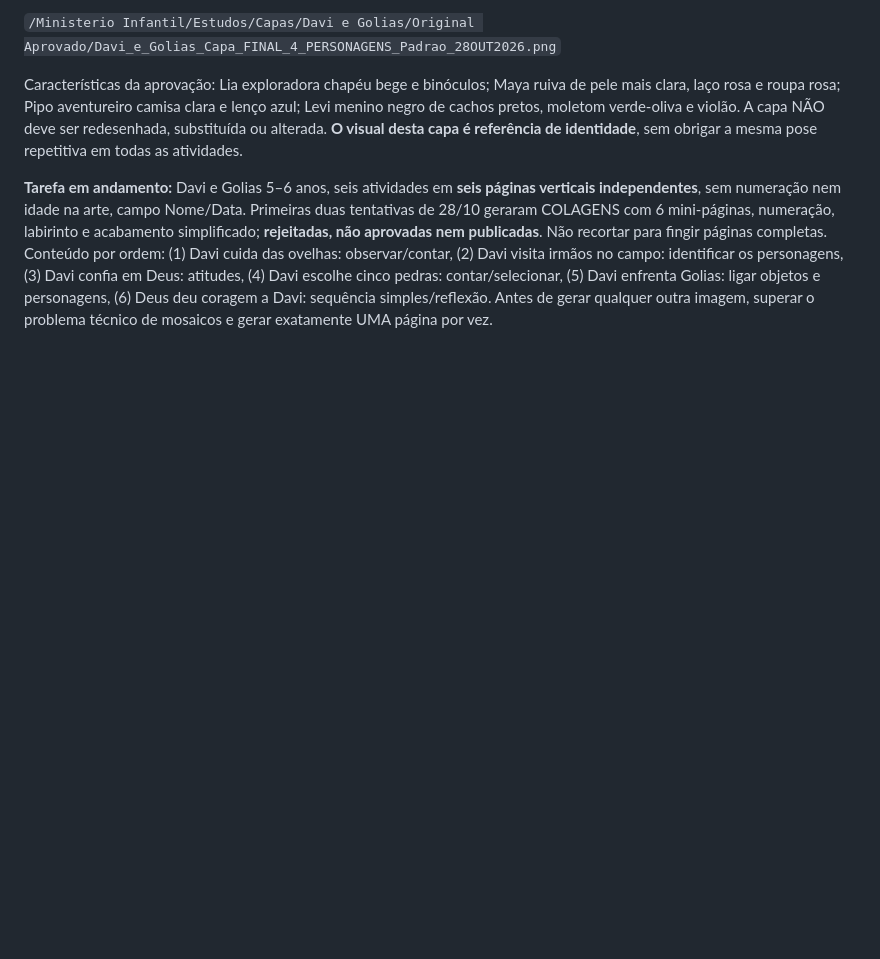
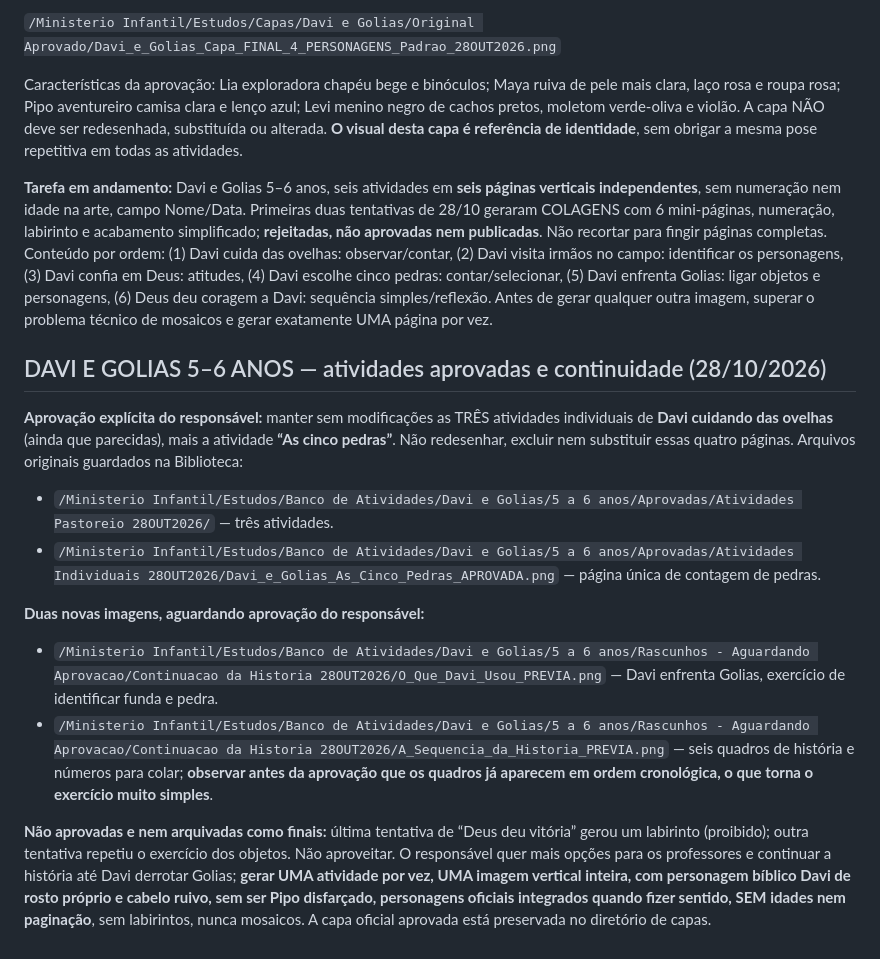
Before and after one commit to gavsolucoescontabeis-commits/ministerio-infantil, a Markdown page: estudos/PADRAO_FIXO_PERSONAGENS_OFICIAIS.md, the part around the change. Drawn GitHub-style; blank space fills up the shorter version.

Commit message:
docs(estudos): guardar 4 atividades aprovadas Davi 5–6 e duas páginas novas aguardando validação

```diff
--- a/estudos/PADRAO_FIXO_PERSONAGENS_OFICIAIS.md
+++ b/estudos/PADRAO_FIXO_PERSONAGENS_OFICIAIS.md
@@ -71,3 +71,15 @@ O responsável aprovou EXPLICITAMENTE a última versão da capa de Davi e Golias
 Características da aprovação: Lia exploradora chapéu bege e binóculos; Maya ruiva de pele mais clara, laço rosa e roupa rosa; Pipo aventureiro camisa clara e lenço azul; Levi menino negro de cachos pretos, moletom verde-oliva e violão. A capa NÃO deve ser redesenhada, substituída ou alterada. **O visual desta capa é referência de identidade**, sem obrigar a mesma pose repetitiva em todas as atividades.
 
 **Tarefa em andamento:** Davi e Golias 5–6 anos, seis atividades em **seis páginas verticais independentes**, sem numeração nem idade na arte, campo Nome/Data. Primeiras duas tentativas de 28/10 geraram COLAGENS com 6 mini-páginas, numeração, labirinto e acabamento simplificado; **rejeitadas, não aprovadas nem publicadas**. Não recortar para fingir páginas completas. Conteúdo por ordem: (1) Davi cuida das ovelhas: observar/contar, (2) Davi visita irmãos no campo: identificar os personagens, (3) Davi confia em Deus: atitudes, (4) Davi escolhe cinco pedras: contar/selecionar, (5) Davi enfrenta Golias: ligar objetos e personagens, (6) Deus deu coragem a Davi: sequência simples/reflexão. Antes de gerar qualquer outra imagem, superar o problema técnico de mosaicos e gerar exatamente UMA página por vez.
+
+## DAVI E GOLIAS 5–6 ANOS — atividades aprovadas e continuidade (28/10/2026)
+
+**Aprovação explícita do responsável:** manter sem modificações as TRÊS atividades individuais de **Davi cuidando das ovelhas** (ainda que parecidas), mais a atividade **“As cinco pedras”**. Não redesenhar, excluir nem substituir essas quatro páginas. Arquivos originais guardados na Biblioteca:
+- `/Ministerio Infantil/Estudos/Banco de Atividades/Davi e Golias/5 a 6 anos/Aprovadas/Atividades Pastoreio 28OUT2026/` — três atividades.
+- `/Ministerio Infantil/Estudos/Banco de Atividades/Davi e Golias/5 a 6 anos/Aprovadas/Atividades Individuais 28OUT2026/Davi_e_Golias_As_Cinco_Pedras_APROVADA.png` — página única de contagem de pedras.
+
+**Duas novas imagens, aguardando aprovação do responsável:**
+- `/Ministerio Infantil/Estudos/Banco de Atividades/Davi e Golias/5 a 6 anos/Rascunhos - Aguardando Aprovacao/Continuacao da Historia 28OUT2026/O_Que_Davi_Usou_PREVIA.png` — Davi enfrenta Golias, exercício de identificar funda e pedra.
+- `/Ministerio Infantil/Estudos/Banco de Atividades/Davi e Golias/5 a 6 anos/Rascunhos - Aguardando Aprovacao/Continuacao da Historia 28OUT2026/A_Sequencia_da_Historia_PREVIA.png` — seis quadros de história e números para colar; **observar antes da aprovação que os quadros já aparecem em ordem cronológica, o que torna o exercício muito simples**.
+
+**Não aprovadas e nem arquivadas como finais:** última tentativa de “Deus deu vitória” gerou um labirinto (proibido); outra tentativa repetiu o exercício dos objetos. Não aproveitar. O responsável quer mais opções para os professores e continuar a história até Davi derrotar Golias; **gerar UMA atividade por vez, UMA imagem vertical inteira, com personagem bíblico Davi de rosto próprio e cabelo ruivo, sem ser Pipo disfarçado, personagens oficiais integrados quando fizer sentido, SEM idades nem paginação**, sem labirintos, nunca mosaicos. A capa oficial aprovada está preservada no diretório de capas.
```
